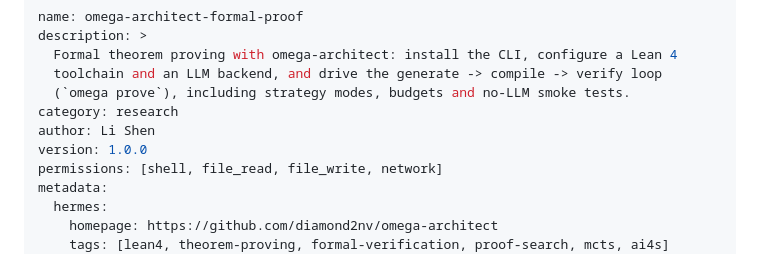
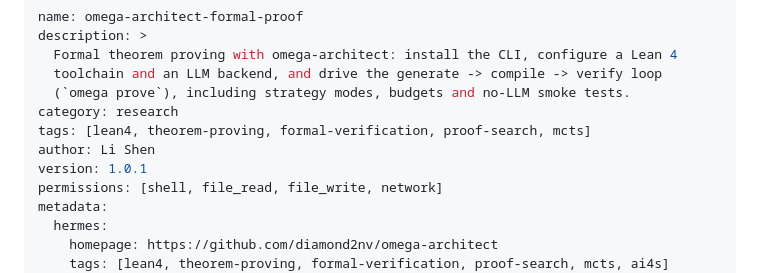
Before and after one commit to diamond2nv/omega-architect, a Markdown page: skills/omega-architect-formal-proof/SKILL.md, the part around the change. Rendered like a GitHub page.

Commit message:
v0.2.3: skills 补顶层 tags(ClawHub 分类维度) —— 两个 skill 从 Uncategorized 归类

```diff
--- a/skills/omega-architect-formal-proof/SKILL.md
+++ b/skills/omega-architect-formal-proof/SKILL.md
@@ -5,8 +5,9 @@ description: >
   toolchain and an LLM backend, and drive the generate -> compile -> verify loop
   (`omega prove`), including strategy modes, budgets and no-LLM smoke tests.
 category: research
+tags: [lean4, theorem-proving, formal-verification, proof-search, mcts]
 author: Li Shen
-version: 1.0.0
+version: 1.0.1
 permissions: [shell, file_read, file_write, network]
 metadata:
   hermes:
```
Also changed, not shown: skills/exo-suite-linkage/SKILL.md (+2 -1 lines).
